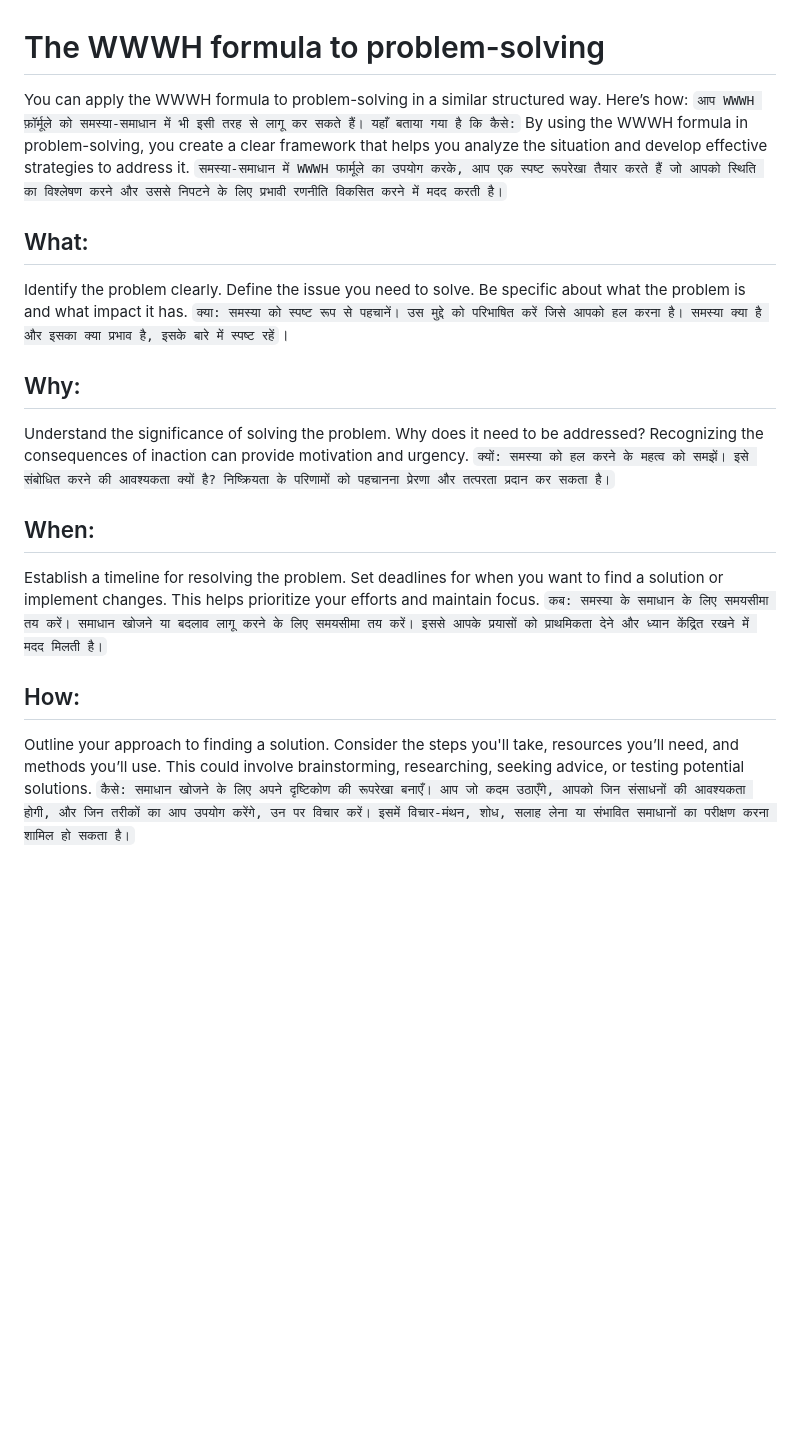
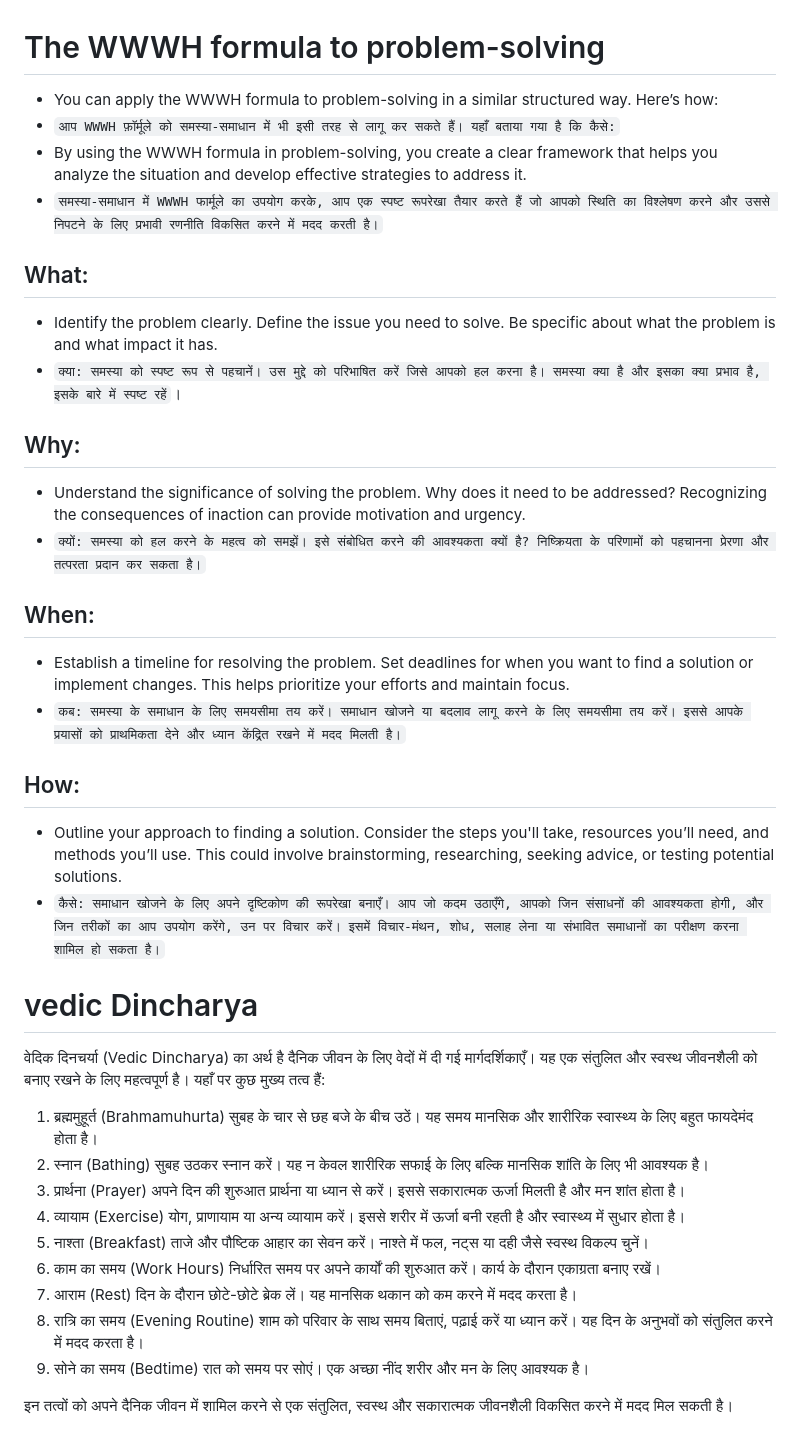
Before and after one commit to sandeepfullstack/sandeepfullstack.github.io, a Markdown page: skills/README.md, the part around the change. Drawn GitHub-style; blank space fills up the shorter version.

```diff
--- a/skills/README.md
+++ b/skills/README.md
@@ -1,18 +1,43 @@
 # The WWWH formula to problem-solving
-You can apply the WWWH formula to problem-solving in a similar structured way. Here’s how:
-`आप WWWH फ़ॉर्मूले को समस्या-समाधान में भी इसी तरह से लागू कर सकते हैं। यहाँ बताया गया है कि कैसे:`
-By using the WWWH formula in problem-solving, you create a clear framework that helps you analyze the situation and develop effective strategies to address it.
-`समस्या-समाधान में WWWH फार्मूले का उपयोग करके, आप एक स्पष्ट रूपरेखा तैयार करते हैं जो आपको स्थिति का विश्लेषण करने और उससे निपटने के लिए प्रभावी रणनीति विकसित करने में मदद करती है।`
+ - You can apply the WWWH formula to problem-solving in a similar structured way. Here’s how:
+ - `आप WWWH फ़ॉर्मूले को समस्या-समाधान में भी इसी तरह से लागू कर सकते हैं। यहाँ बताया गया है कि कैसे:`
+ - By using the WWWH formula in problem-solving, you create a clear framework that helps you analyze the situation and develop effective strategies to address it.
+ - `समस्या-समाधान में WWWH फार्मूले का उपयोग करके, आप एक स्पष्ट रूपरेखा तैयार करते हैं जो आपको स्थिति का विश्लेषण करने और उससे निपटने के लिए प्रभावी रणनीति विकसित करने में मदद करती है।`
 
 ## What:
-Identify the problem clearly. Define the issue you need to solve. Be specific about what the problem is and what impact it has.
-`क्या: समस्या को स्पष्ट रूप से पहचानें। उस मुद्दे को परिभाषित करें जिसे आपको हल करना है। समस्या क्या है और इसका क्या प्रभाव है, इसके बारे में स्पष्ट रहें`।
+ - Identify the problem clearly. Define the issue you need to solve. Be specific about what the problem is and what impact it has.
+ - `क्या: समस्या को स्पष्ट रूप से पहचानें। उस मुद्दे को परिभाषित करें जिसे आपको हल करना है। समस्या क्या है और इसका क्या प्रभाव है, इसके बारे में स्पष्ट रहें`।
 ## Why:
-Understand the significance of solving the problem. Why does it need to be addressed? Recognizing the consequences of inaction can provide motivation and urgency.
-`क्यों: समस्या को हल करने के महत्व को समझें। इसे संबोधित करने की आवश्यकता क्यों है? निष्क्रियता के परिणामों को पहचानना प्रेरणा और तत्परता प्रदान कर सकता है।`
+ - Understand the significance of solving the problem. Why does it need to be addressed? Recognizing the consequences of inaction can provide motivation and urgency.
+ - `क्यों: समस्या को हल करने के महत्व को समझें। इसे संबोधित करने की आवश्यकता क्यों है? निष्क्रियता के परिणामों को पहचानना प्रेरणा और तत्परता प्रदान कर सकता है।`
 ## When:
-Establish a timeline for resolving the problem. Set deadlines for when you want to find a solution or implement changes. This helps prioritize your efforts and maintain focus.
-`कब: समस्या के समाधान के लिए समयसीमा तय करें। समाधान खोजने या बदलाव लागू करने के लिए समयसीमा तय करें। इससे आपके प्रयासों को प्राथमिकता देने और ध्यान केंद्रित रखने में मदद मिलती है।`
+ - Establish a timeline for resolving the problem. Set deadlines for when you want to find a solution or implement changes. This helps prioritize your efforts and maintain focus.
+ - `कब: समस्या के समाधान के लिए समयसीमा तय करें। समाधान खोजने या बदलाव लागू करने के लिए समयसीमा तय करें। इससे आपके प्रयासों को प्राथमिकता देने और ध्यान केंद्रित रखने में मदद मिलती है।`
 ## How:
-Outline your approach to finding a solution. Consider the steps you'll take, resources you’ll need, and methods you’ll use. This could involve brainstorming, researching, seeking advice, or testing potential solutions.
-`कैसे: समाधान खोजने के लिए अपने दृष्टिकोण की रूपरेखा बनाएँ। आप जो कदम उठाएँगे, आपको जिन संसाधनों की आवश्यकता होगी, और जिन तरीकों का आप उपयोग करेंगे, उन पर विचार करें। इसमें विचार-मंथन, शोध, सलाह लेना या संभावित समाधानों का परीक्षण करना शामिल हो सकता है।`
+ - Outline your approach to finding a solution. Consider the steps you'll take, resources you’ll need, and methods you’ll use. This could involve brainstorming, researching, seeking advice, or testing potential solutions.
+ - `कैसे: समाधान खोजने के लिए अपने दृष्टिकोण की रूपरेखा बनाएँ। आप जो कदम उठाएँगे, आपको जिन संसाधनों की आवश्यकता होगी, और जिन तरीकों का आप उपयोग करेंगे, उन पर विचार करें। इसमें विचार-मंथन, शोध, सलाह लेना या संभावित समाधानों का परीक्षण करना शामिल हो सकता है।`
+
+
+# vedic Dincharya
+वेदिक दिनचर्या (Vedic Dincharya) का अर्थ है दैनिक जीवन के लिए वेदों में दी गई मार्गदर्शिकाएँ। यह एक संतुलित और स्वस्थ जीवनशैली को बनाए रखने के लिए महत्वपूर्ण है। यहाँ पर कुछ मुख्य तत्व हैं:
+
+1. ब्रह्ममुहूर्त (Brahmamuhurta)
+सुबह के चार से छह बजे के बीच उठें। यह समय मानसिक और शारीरिक स्वास्थ्य के लिए बहुत फायदेमंद होता है।
+2. स्नान (Bathing)
+सुबह उठकर स्नान करें। यह न केवल शारीरिक सफाई के लिए बल्कि मानसिक शांति के लिए भी आवश्यक है।
+3. प्रार्थना (Prayer)
+अपने दिन की शुरुआत प्रार्थना या ध्यान से करें। इससे सकारात्मक ऊर्जा मिलती है और मन शांत होता है।
+4. व्यायाम (Exercise)
+योग, प्राणायाम या अन्य व्यायाम करें। इससे शरीर में ऊर्जा बनी रहती है और स्वास्थ्य में सुधार होता है।
+5. नाश्ता (Breakfast)
+ताजे और पौष्टिक आहार का सेवन करें। नाश्ते में फल, नट्स या दही जैसे स्वस्थ विकल्प चुनें।
+6. काम का समय (Work Hours)
+निर्धारित समय पर अपने कार्यों की शुरुआत करें। कार्य के दौरान एकाग्रता बनाए रखें।
+7. आराम (Rest)
+दिन के दौरान छोटे-छोटे ब्रेक लें। यह मानसिक थकान को कम करने में मदद करता है।
+8. रात्रि का समय (Evening Routine)
+शाम को परिवार के साथ समय बिताएं, पढ़ाई करें या ध्यान करें। यह दिन के अनुभवों को संतुलित करने में मदद करता है।
+9. सोने का समय (Bedtime)
+रात को समय पर सोएं। एक अच्छा नींद शरीर और मन के लिए आवश्यक है।
+
+इन तत्वों को अपने दैनिक जीवन में शामिल करने से एक संतुलित, स्वस्थ और सकारात्मक जीवनशैली विकसित करने में मदद मिल सकती है।
```
